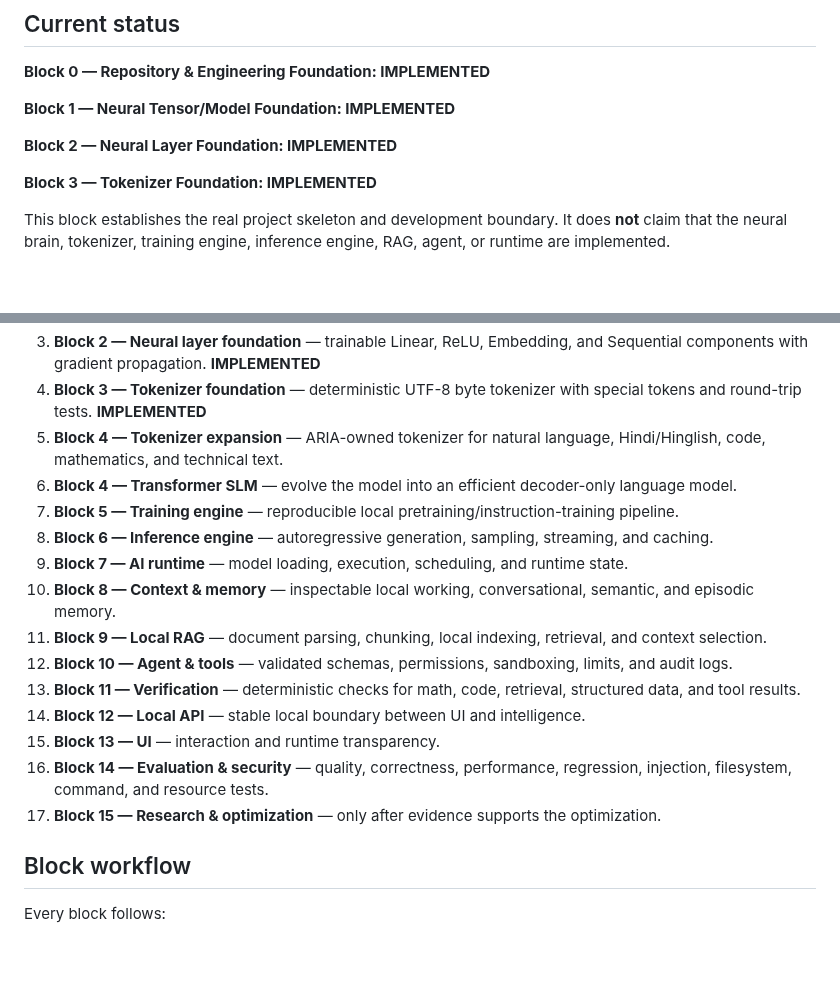
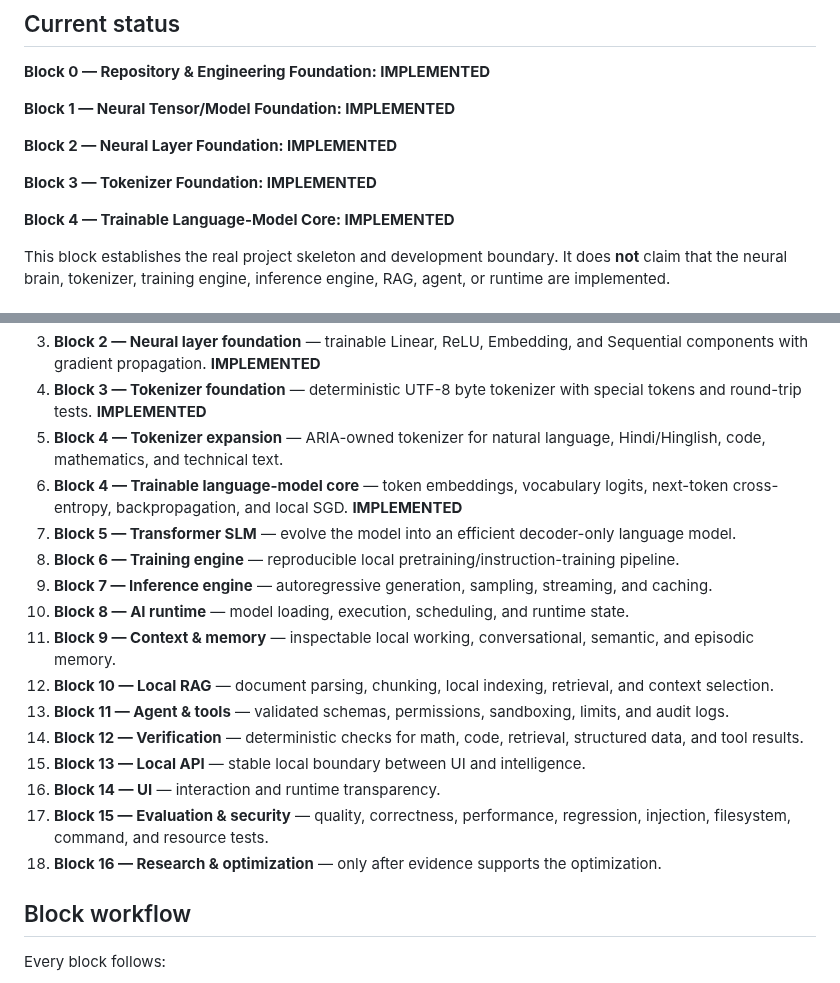
Before and after one commit to chamanvashishth/ARIA, a Markdown page: README.md, 2 parts joined by grey strips. GitHub-like rendering; blank space fills up the shorter version.

Commit message:
docs: mark trainable language core implemented

```diff
--- a/README.md
+++ b/README.md
@@ -15,6 +15,8 @@ ARIA is a software-only, local-first AI system being built block-by-block around
 **Block 2 — Neural Layer Foundation: IMPLEMENTED**
 
 **Block 3 — Tokenizer Foundation: IMPLEMENTED**
+
+**Block 4 — Trainable Language-Model Core: IMPLEMENTED**
 
 This block establishes the real project skeleton and development boundary. It does **not** claim that the neural brain, tokenizer, training engine, inference engine, RAG, agent, or runtime are implemented.
 
@@ -150,18 +152,19 @@ A class, mock, prompt, button, or API wrapper is not treated as intelligence.
 3. **Block 2 — Neural layer foundation** — trainable Linear, ReLU, Embedding, and Sequential components with gradient propagation. **IMPLEMENTED**
 4. **Block 3 — Tokenizer foundation** — deterministic UTF-8 byte tokenizer with special tokens and round-trip tests. **IMPLEMENTED**
 5. **Block 4 — Tokenizer expansion** — ARIA-owned tokenizer for natural language, Hindi/Hinglish, code, mathematics, and technical text.
-5. **Block 4 — Transformer SLM** — evolve the model into an efficient decoder-only language model.
-6. **Block 5 — Training engine** — reproducible local pretraining/instruction-training pipeline.
-7. **Block 6 — Inference engine** — autoregressive generation, sampling, streaming, and caching.
-8. **Block 7 — AI runtime** — model loading, execution, scheduling, and runtime state.
-9. **Block 8 — Context & memory** — inspectable local working, conversational, semantic, and episodic memory.
-10. **Block 9 — Local RAG** — document parsing, chunking, local indexing, retrieval, and context selection.
-11. **Block 10 — Agent & tools** — validated schemas, permissions, sandboxing, limits, and audit logs.
-12. **Block 11 — Verification** — deterministic checks for math, code, retrieval, structured data, and tool results.
-13. **Block 12 — Local API** — stable local boundary between UI and intelligence.
-14. **Block 13 — UI** — interaction and runtime transparency.
-15. **Block 14 — Evaluation & security** — quality, correctness, performance, regression, injection, filesystem, command, and resource tests.
-16. **Block 15 — Research & optimization** — only after evidence supports the optimization.
+5. **Block 4 — Trainable language-model core** — token embeddings, vocabulary logits, next-token cross-entropy, backpropagation, and local SGD. **IMPLEMENTED**
+6. **Block 5 — Transformer SLM** — evolve the model into an efficient decoder-only language model.
+7. **Block 6 — Training engine** — reproducible local pretraining/instruction-training pipeline.
+8. **Block 7 — Inference engine** — autoregressive generation, sampling, streaming, and caching.
+9. **Block 8 — AI runtime** — model loading, execution, scheduling, and runtime state.
+10. **Block 9 — Context & memory** — inspectable local working, conversational, semantic, and episodic memory.
+11. **Block 10 — Local RAG** — document parsing, chunking, local indexing, retrieval, and context selection.
+12. **Block 11 — Agent & tools** — validated schemas, permissions, sandboxing, limits, and audit logs.
+13. **Block 12 — Verification** — deterministic checks for math, code, retrieval, structured data, and tool results.
+14. **Block 13 — Local API** — stable local boundary between UI and intelligence.
+15. **Block 14 — UI** — interaction and runtime transparency.
+16. **Block 15 — Evaluation & security** — quality, correctness, performance, regression, injection, filesystem, command, and resource tests.
+17. **Block 16 — Research & optimization** — only after evidence supports the optimization.
 
 ## Block workflow
 
```
